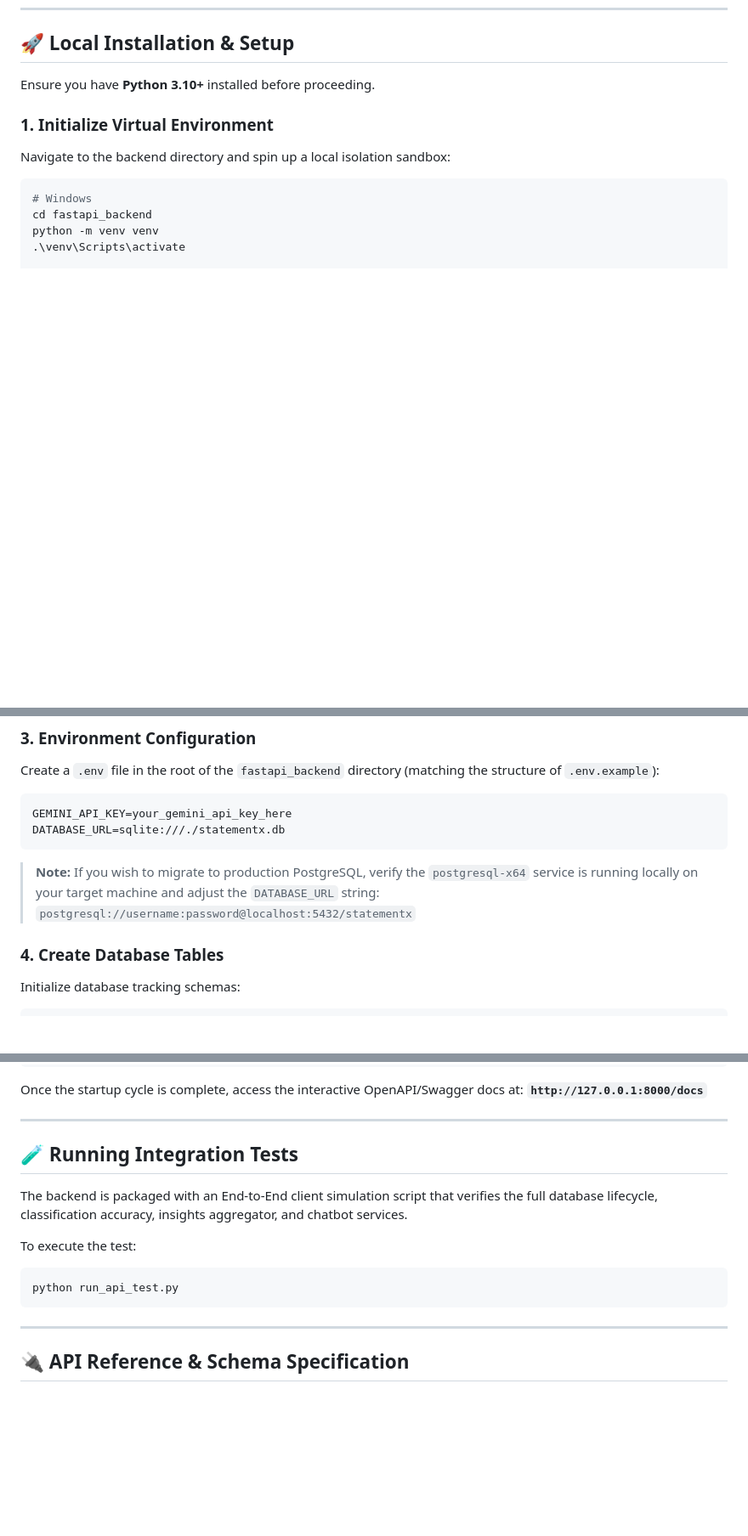
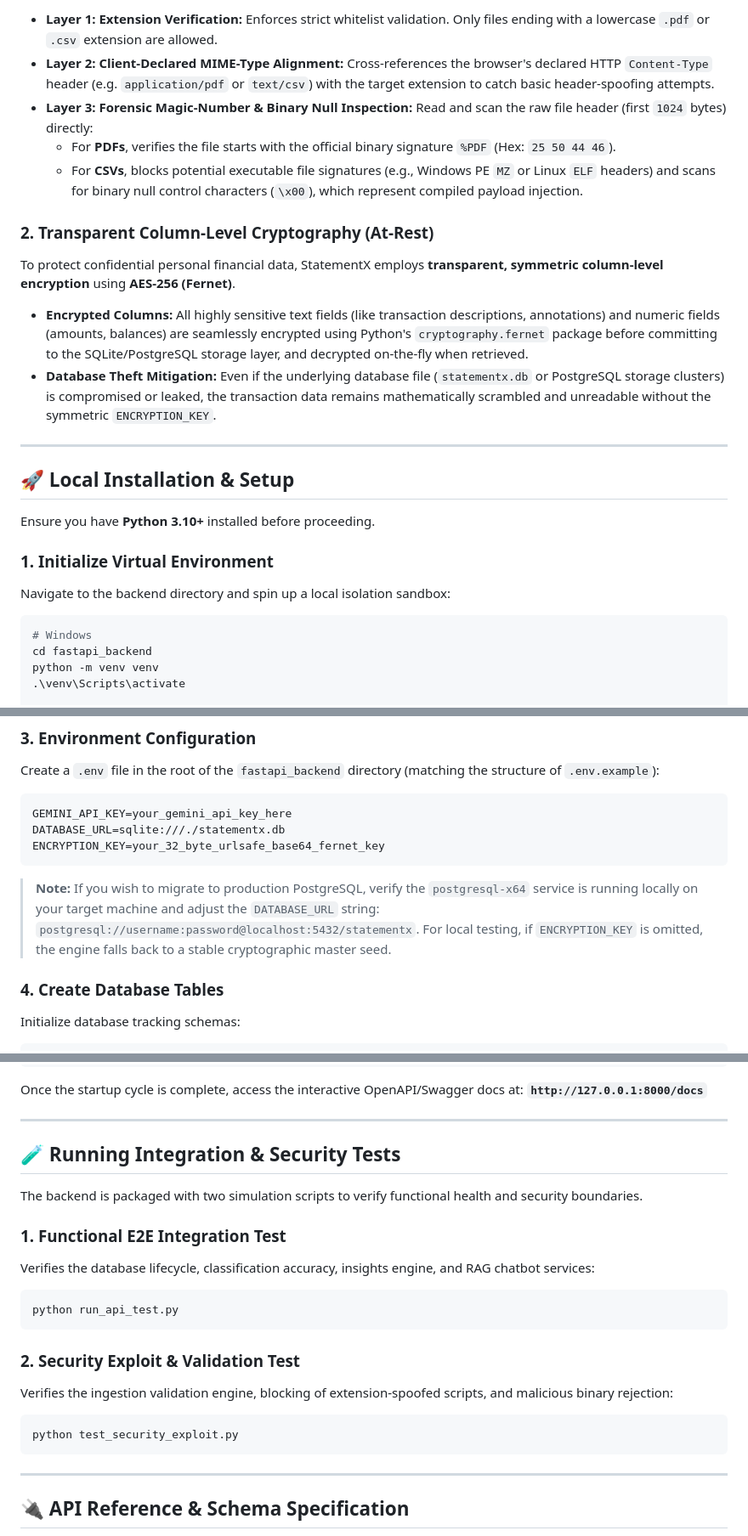
Before and after one commit to G-anrabuS/StatementX, a Markdown page: fastapi_backend/README.md, 3 parts joined by grey strips. Shown at 85% size. Drawn GitHub-style; blank space fills up the shorter version.

Commit message:
docs: update backend README with security integration details

````diff
--- a/fastapi_backend/README.md
+++ b/fastapi_backend/README.md
@@ -48,3 +66,17 @@ This dynamically binds a two-parameter `similarity(col, term)` function inside S
+* **Layer 1: Extension Verification:** Enforces strict whitelist validation. Only files ending with a lowercase `.pdf` or `.csv` extension are allowed.
+* **Layer 2: Client-Declared MIME-Type Alignment:** Cross-references the browser's declared HTTP `Content-Type` header (e.g. `application/pdf` or `text/csv`) with the target extension to catch basic header-spoofing attempts.
+* **Layer 3: Forensic Magic-Number & Binary Null Inspection:** Read and scan the raw file header (first `1024` bytes) directly:
+  * For **PDFs**, verifies the file starts with the official binary signature `%PDF` (Hex: `25 50 44 46`).
+  * For **CSVs**, blocks potential executable file signatures (e.g., Windows PE `MZ` or Linux `ELF` headers) and scans for binary null control characters (`\x00`), which represent compiled payload injection.
+
+### 2. Transparent Column-Level Cryptography (At-Rest)
+To protect confidential personal financial data, StatementX employs **transparent, symmetric column-level encryption** using **AES-256 (Fernet)**.
+
+* **Encrypted Columns:** All highly sensitive text fields (like transaction descriptions, annotations) and numeric fields (amounts, balances) are seamlessly encrypted using Python's `cryptography.fernet` package before committing to the SQLite/PostgreSQL storage layer, and decrypted on-the-fly when retrieved.
+* **Database Theft Mitigation:** Even if the underlying database file (`statementx.db` or PostgreSQL storage clusters) is compromised or leaked, the transaction data remains mathematically scrambled and unreadable without the symmetric `ENCRYPTION_KEY`.
+
+---
+
 ## 🚀 Local Installation & Setup
 
 Ensure you have **Python 3.10+** installed before proceeding.
@@ -75,8 +107,9 @@ Create a `.env` file in the root of the `fastapi_backend` directory (matching th
 ```ini
 GEMINI_API_KEY=your_gemini_api_key_here
 DATABASE_URL=sqlite:///./statementx.db
+ENCRYPTION_KEY=your_32_byte_urlsafe_base64_fernet_key
 ```
-> **Note:** If you wish to migrate to production PostgreSQL, verify the `postgresql-x64` service is running locally on your target machine and adjust the `DATABASE_URL` string: `postgresql://username:password@localhost:5432/statementx`
+> **Note:** If you wish to migrate to production PostgreSQL, verify the `postgresql-x64` service is running locally on your target machine and adjust the `DATABASE_URL` string: `postgresql://username:password@localhost:5432/statementx`. For local testing, if `ENCRYPTION_KEY` is omitted, the engine falls back to a stable cryptographic master seed.
 
 ### 4. Create Database Tables
 Initialize database tracking schemas:
@@ -93,12 +126,19 @@ Once the startup cycle is complete, access the interactive OpenAPI/Swagger docs
 
 ---
 
-## 🧪 Running Integration Tests
-The backend is packaged with an End-to-End client simulation script that verifies the full database lifecycle, classification accuracy, insights aggregator, and chatbot services.
+## 🧪 Running Integration & Security Tests
+The backend is packaged with two simulation scripts to verify functional health and security boundaries.
 
-To execute the test:
+### 1. Functional E2E Integration Test
+Verifies the database lifecycle, classification accuracy, insights engine, and RAG chatbot services:
 ```bash
 python run_api_test.py
+```
+
+### 2. Security Exploit & Validation Test
+Verifies the ingestion validation engine, blocking of extension-spoofed scripts, and malicious binary rejection:
+```bash
+python test_security_exploit.py
 ```
 
 ---
````
Also changed, not shown: other parts of fastapi_backend/README.md (+18 -0 lines).
